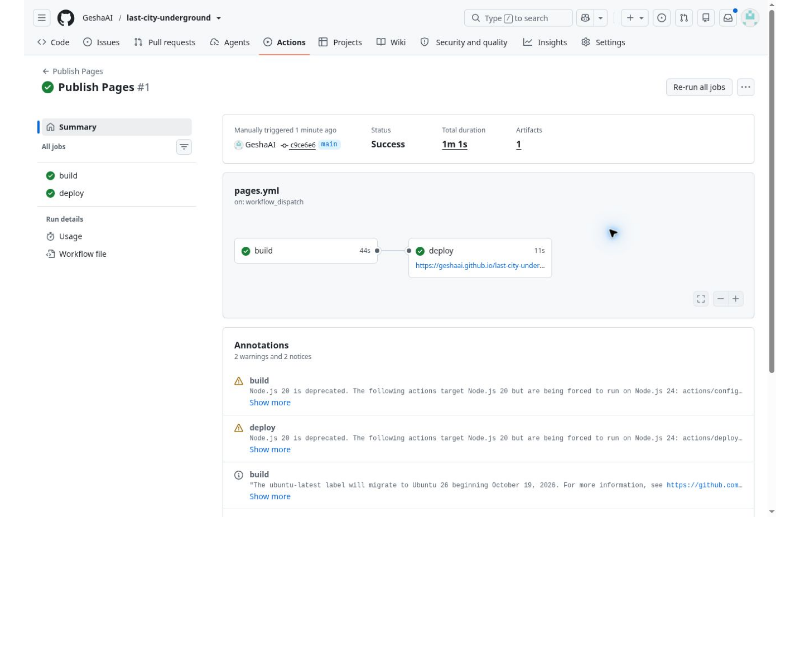
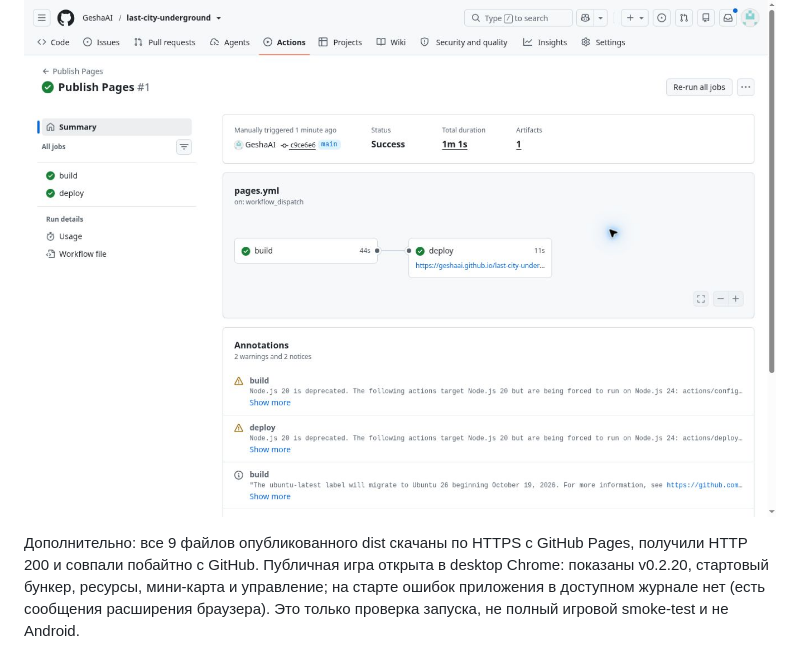
Before and after one commit to GeshaAI/last-city-underground, a Markdown page: VERIFICATION.md, the part around the change. Drawn GitHub-style; blank space fills up the shorter version.

Commit message:
Record successful public asset integrity and desktop startup checks

```diff
--- a/VERIFICATION.md
+++ b/VERIFICATION.md
@@ -28,3 +28,5 @@ Publish Pages #1 завершился success (build + deploy) на commit c9ce6
 Workflow сообщил предупреждения об устаревающем внутреннем Node 20 некоторых официальных actions (runner выполнил их на Node 24) и предстоящем изменении ubuntu-latest. Это предупреждения, не ошибки текущей сборки; при обслуживании CI обновить совместимые версии официальных actions.
 
 ![Успешная сборка и публикация](docs/pages-deployment.jpg)
+
+Дополнительно: все 9 файлов опубликованного dist скачаны по HTTPS с GitHub Pages, получили HTTP 200 и совпали побайтно с GitHub. Публичная игра открыта в desktop Chrome: показаны v0.2.20, стартовый бункер, ресурсы, мини-карта и управление; на старте ошибок приложения в доступном журнале нет (есть сообщения расширения браузера). Это только проверка запуска, не полный игровой smoke-test и не Android.
```
